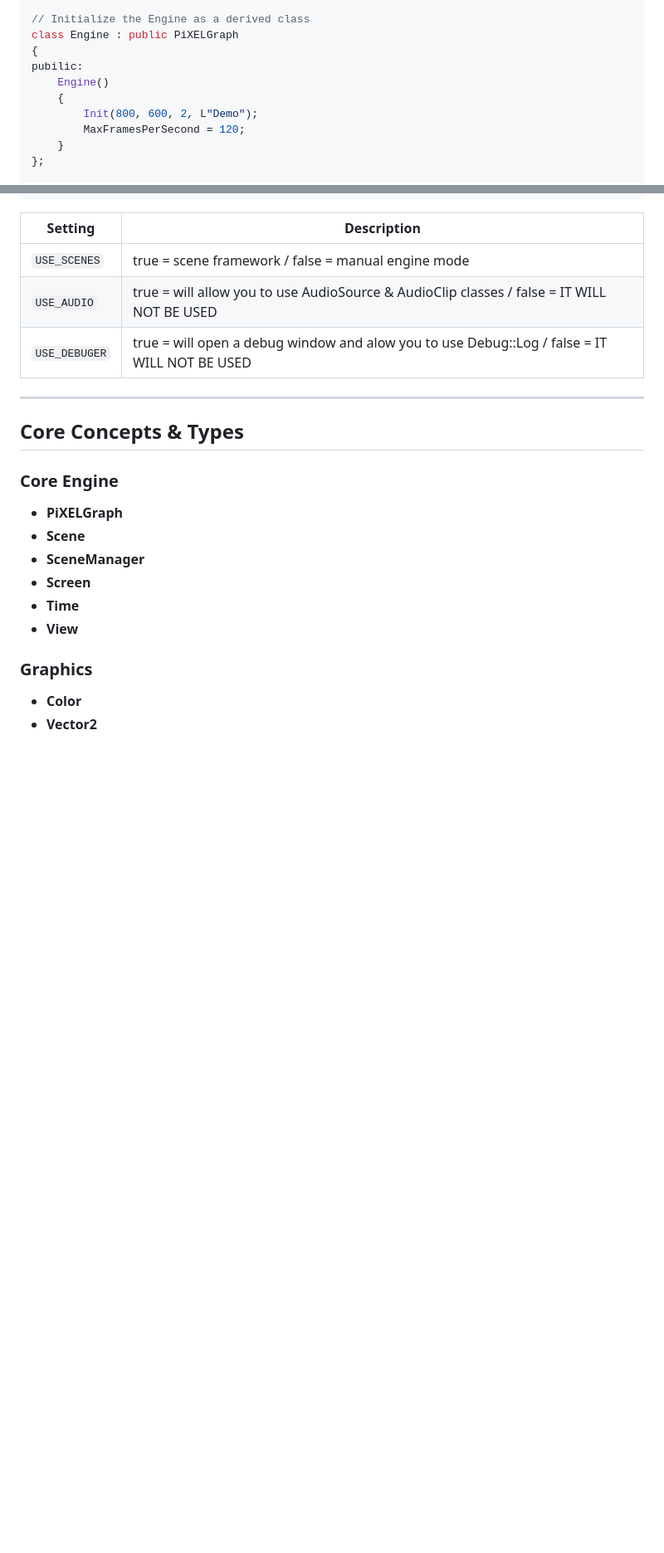
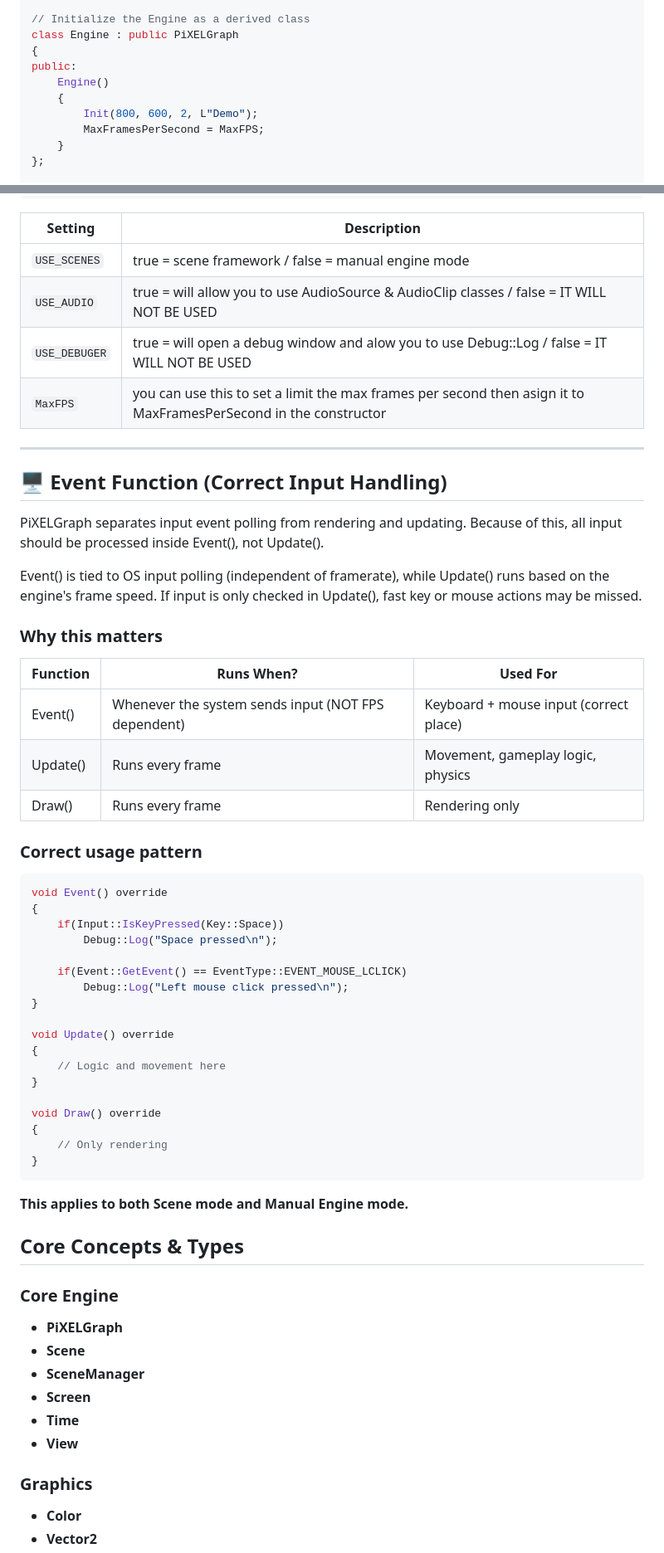
Before and after one commit to ZipiRo/PiXELGraph-v2, a Markdown page: README.md, 2 parts joined by grey strips. Shown at 83% size. Rendered like a GitHub page; blank space fills up the shorter version.

````diff
--- a/README.md
+++ b/README.md
@@ -134,11 +129,11 @@ private:
 // Initialize the Engine as a derived class
 class Engine : public PiXELGraph
 {
-pubilic:
+public:
     Engine()
     {
         Init(800, 600, 2, L"Demo");
-        MaxFramesPerSecond = 120;
+        MaxFramesPerSecond = MaxFPS;
     }
 };
 
@@ -235,7 +230,52 @@ Include/EngineSettings.h
 | `USE_SCENES` | true = scene framework / false = manual engine mode |
 | `USE_AUDIO` | true = will allow you to use AudioSource & AudioClip classes / false = IT WILL NOT BE USED |
 | `USE_DEBUGER` | true = will open a debug window and alow you to use Debug::Log / false = IT WILL NOT BE USED |
+| `MaxFPS` | you can use this to set a limit the max frames per second then asign it to MaxFramesPerSecond in the constructor |
+
 ---
+
+## 🖥 Event Function (Correct Input Handling)
+
+PiXELGraph separates input event polling from rendering and updating.
+Because of this, all input should be processed inside Event(), not Update().
+
+Event() is tied to OS input polling (independent of framerate),
+while Update() runs based on the engine's frame speed.
+If input is only checked in Update(), fast key or mouse actions may be missed.
+
+### Why this matters
+
+| Function | Runs When? | Used For |
+|---|---|---|
+| Event()  | Whenever the system sends input (NOT FPS dependent) | Keyboard + mouse input (correct place) |
+| Update() | Runs every frame | Movement, gameplay logic, physics |
+| Draw()   | Runs every frame | Rendering only |
+
+### Correct usage pattern
+
+```cpp
+void Event() override
+{
+    if(Input::IsKeyPressed(Key::Space))
+        Debug::Log("Space pressed\n");
+
+    if(Event::GetEvent() == EventType::EVENT_MOUSE_LCLICK)
+        Debug::Log("Left mouse click pressed\n");
+}
+
+void Update() override
+{
+    // Logic and movement here
+}
+
+void Draw() override
+{
+    // Only rendering
+}
+```
+
+**This applies to both Scene mode and Manual Engine mode.**
+
 
 ## Core Concepts & Types
 
````
Also changed, not shown: other parts of README.md (+7 -14 lines).
